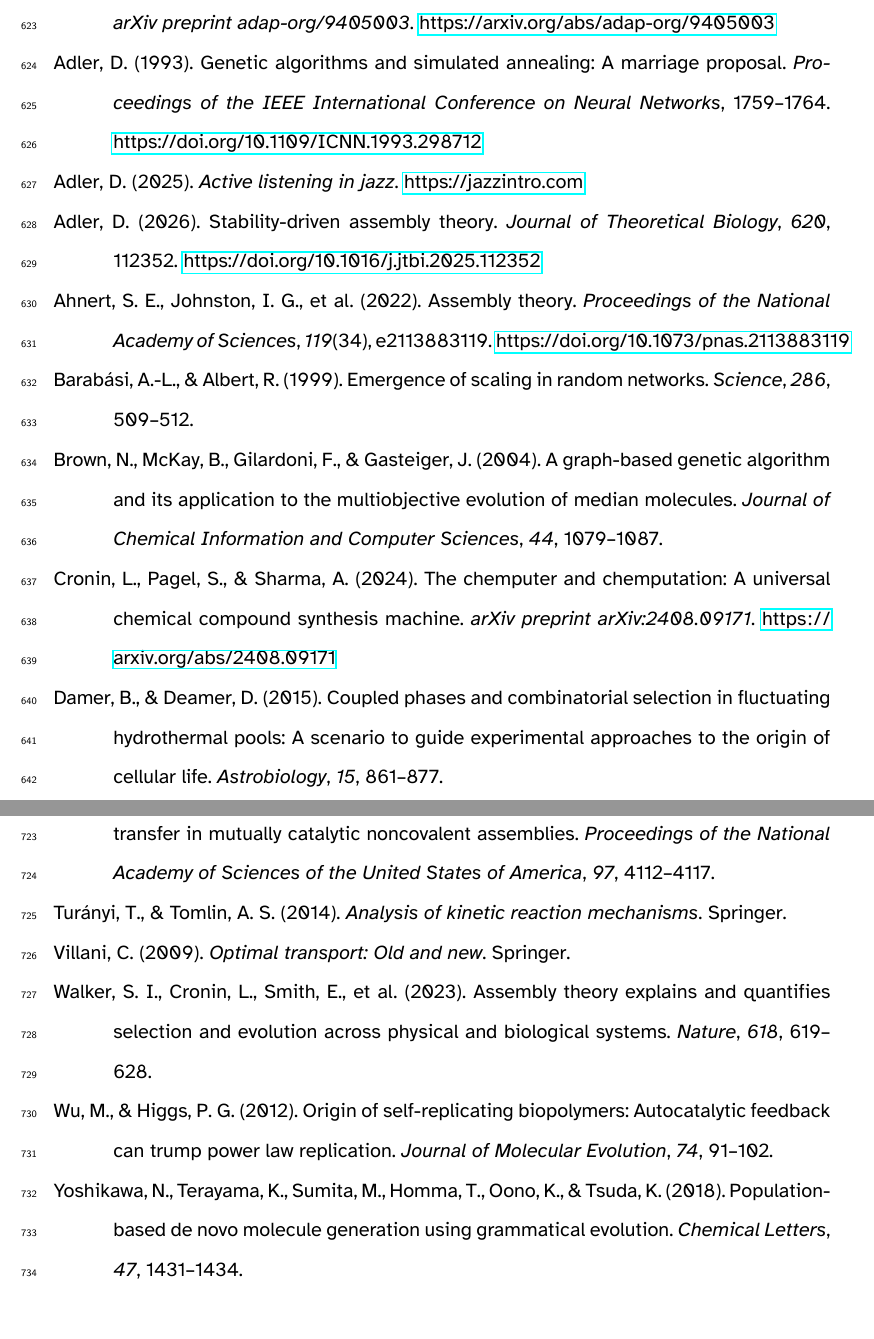
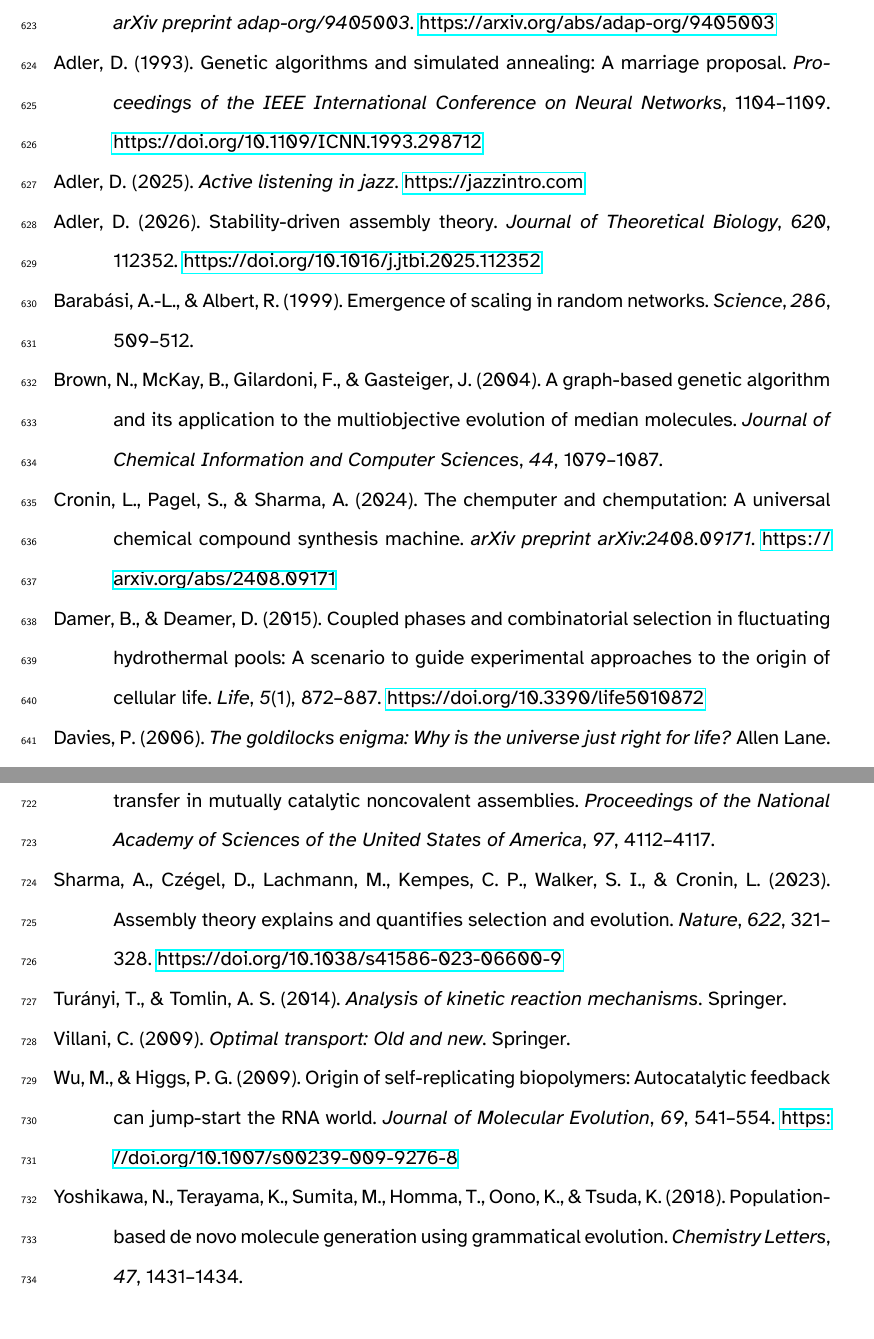
Before and after one commit to danadler-dev/SDA-GA-Article-ALife, a LaTeX document (sda_ga.tex, which reads sda_ga.bib): two parts of pages 36 and 40 of 43, joined at a grey line, cut so that both start at the same text. Compiled offline with LuaLaTeX.

Commit message:
Fix references to match

```diff
--- a/sda_ga.bib
+++ b/sda_ga.bib
@@ -80,10 +82,12 @@
 @article{damer2015coupled,
   author  = {Damer, Bruce and Deamer, David},
   title   = {Coupled phases and combinatorial selection in fluctuating hydrothermal pools: A scenario to guide experimental approaches to the origin of cellular life},
-  journal = {Astrobiology},
+  journal = {Life},
   year    = {2015},
-  volume  = {15},
-  pages   = {861--877},
+  volume  = {5},
+  number  = {1},
+  pages   = {872--887},
+  doi     = {10.3390/life5010872},
 }
 
 @article{barabasi1999emergence,
@@ -124,6 +128,5 @@
   author  = {Wu, Min and Higgs, Paul G.},
-  title   = {Origin of self-replicating biopolymers: Autocatalytic feedback can trump power law replication},
+  title   = {Origin of self-replicating biopolymers: Autocatalytic feedback can jump-start the {RNA} world},
   journal = {Journal of Molecular Evolution},
-  year    = {2012},
-  volume  = {74},
-  pages   = {91--102},
+  year    = {2009},
+  volume  = {69},
@@ -134,8 +137,11 @@
-  title   = {Assembly theory explains and quantifies selection and evolution across physical and biological systems},
+@article{sharma2023assembly,
+  author  = {Sharma, Abhishek and Cz{\'e}gel, D{\'a}niel and Lachmann, Michael and Kempes, Christopher P. and Walker, Sara I. and Cronin, Leroy},
+  title   = {Assembly theory explains and quantifies selection and evolution},
   journal = {Nature},
   year    = {2023},
-  volume  = {618},
-  pages   = {619--628},
+  volume  = {622},
+  pages   = {321--328},
+  doi     = {10.1038/s41586-023-06600-9},
 }
 
 @article{deutsch2013constructor,
@@ -250,7 +256,7 @@
   booktitle = {Proceedings of the IEEE International Conference on Neural Networks},
   address   = {San Francisco, CA},
   year      = {1993},
-  pages     = {1759--1764},
+  pages     = {1104–1109},
   doi       = {10.1109/ICNN.1993.298712},
 }
 
@@ -293 +293,0 @@
-  volume  = {38},
@@ -481,7 +474,0 @@
-  journal={Proceedings of the National Academy of Sciences},
-  volume={119},
-  number={34},
-  pages={e2113883119},
-  year={2022},
-  doi={10.1073/pnas.2113883119}
-}
```
Also changed, not shown: sda_ga.tex (+2 -2 lines), sda_ga.bib (35 more changed lines).
